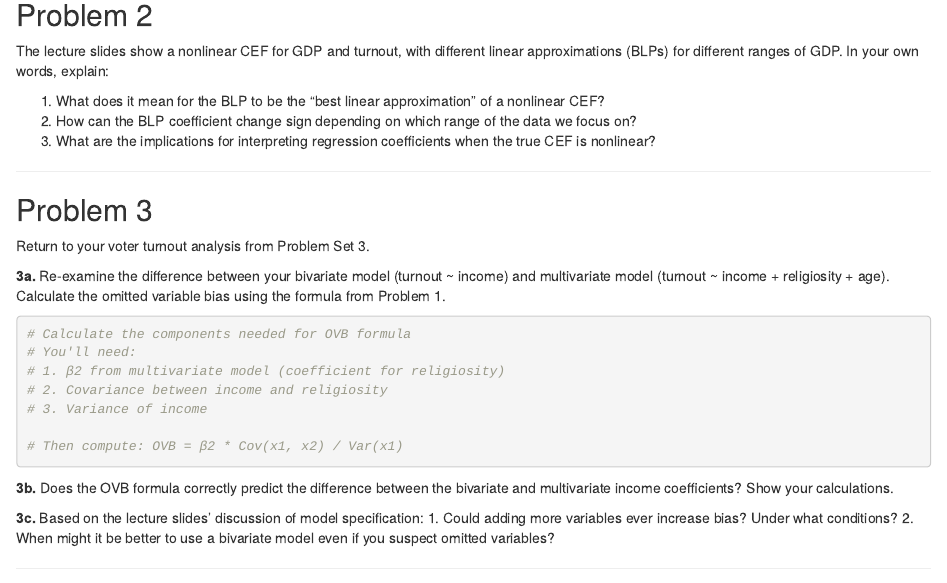
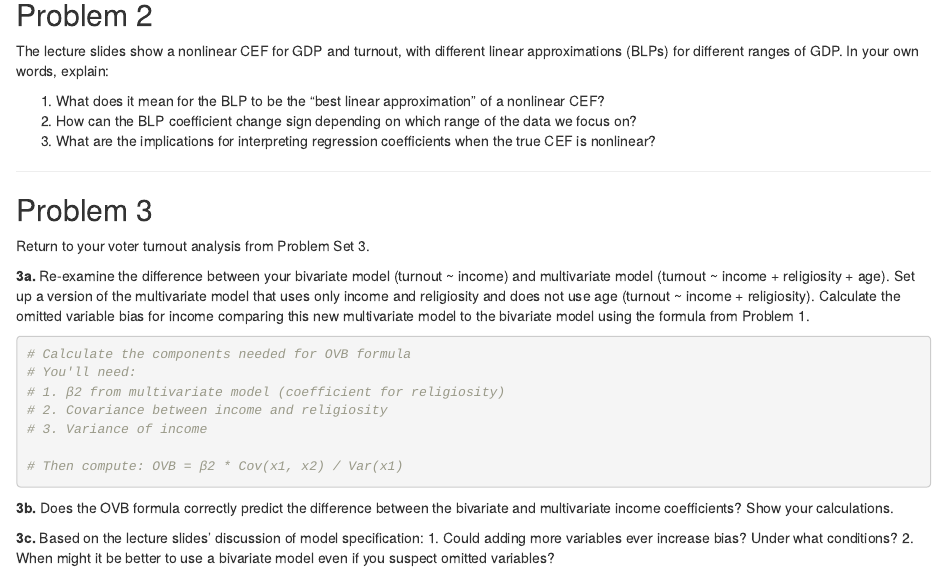
Before and after one commit to jnseawright/ps405, an R Markdown document (Problems/ps4.Rmd): the page in a window 1100 px wide, from 420 px down. The pictures show the output file Problems/ps4.html that the author committed with the source, opened offline.

Commit message:
ps4 glitch fix

````diff
--- a/Problems/ps4.Rmd
+++ b/Problems/ps4.Rmd
@@ -42,7 +42,7 @@ The lecture slides show a nonlinear CEF for GDP and turnout, with different line
 
 Return to your voter turnout analysis from Problem Set 3.
 
-**3a.** Re-examine the difference between your bivariate model (turnout ~ income) and multivariate model (turnout ~ income + religiosity + age). Calculate the omitted variable bias using the formula from Problem 1.
+**3a.** Re-examine the difference between your bivariate model (turnout ~ income) and multivariate model (turnout ~ income + religiosity + age). Set up a version of the multivariate model that uses only income and religiosity and does not use age (turnout ~ income + religiosity). Calculate the omitted variable bias for income comparing this new multivariate model to the bivariate model using the formula from Problem 1.
 
 ```{r problem3a, eval=FALSE}
 # Calculate the components needed for OVB formula
````
Also changed, not shown: Problems/ps4.html.
